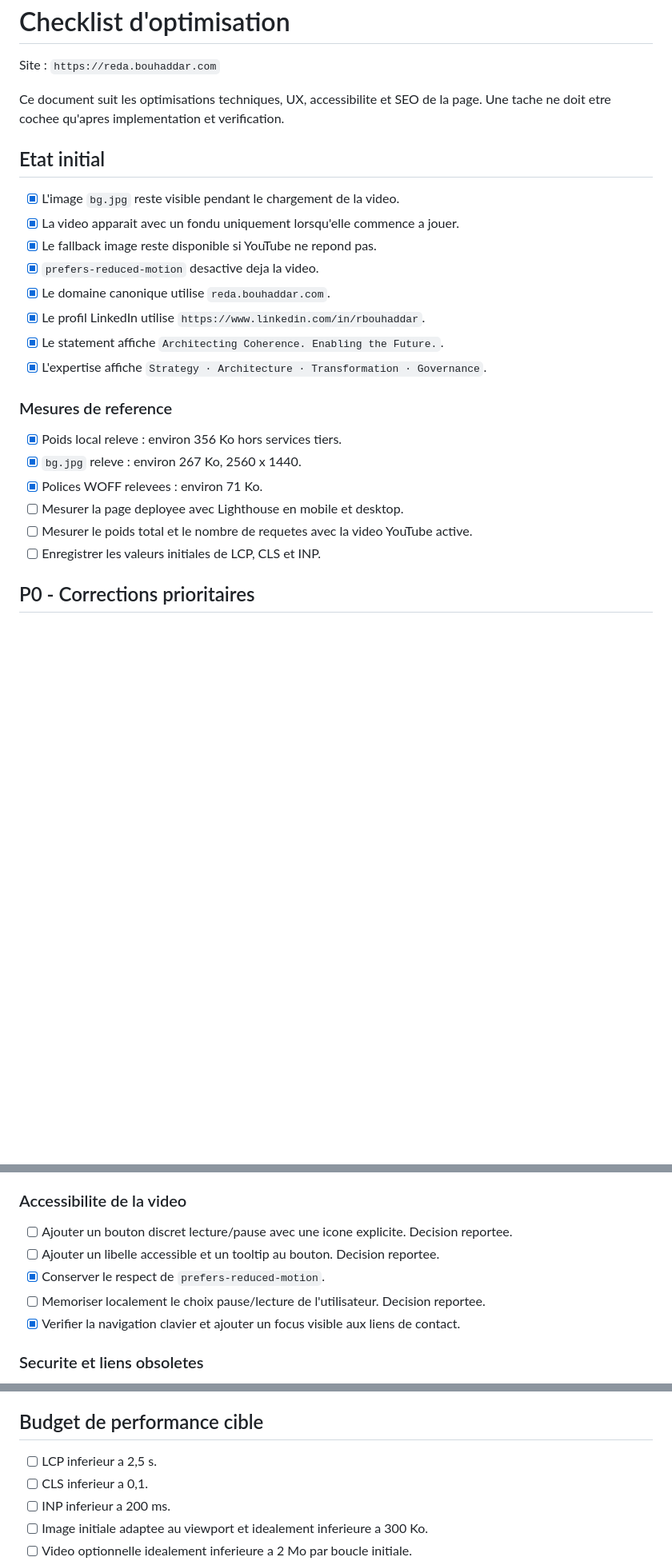
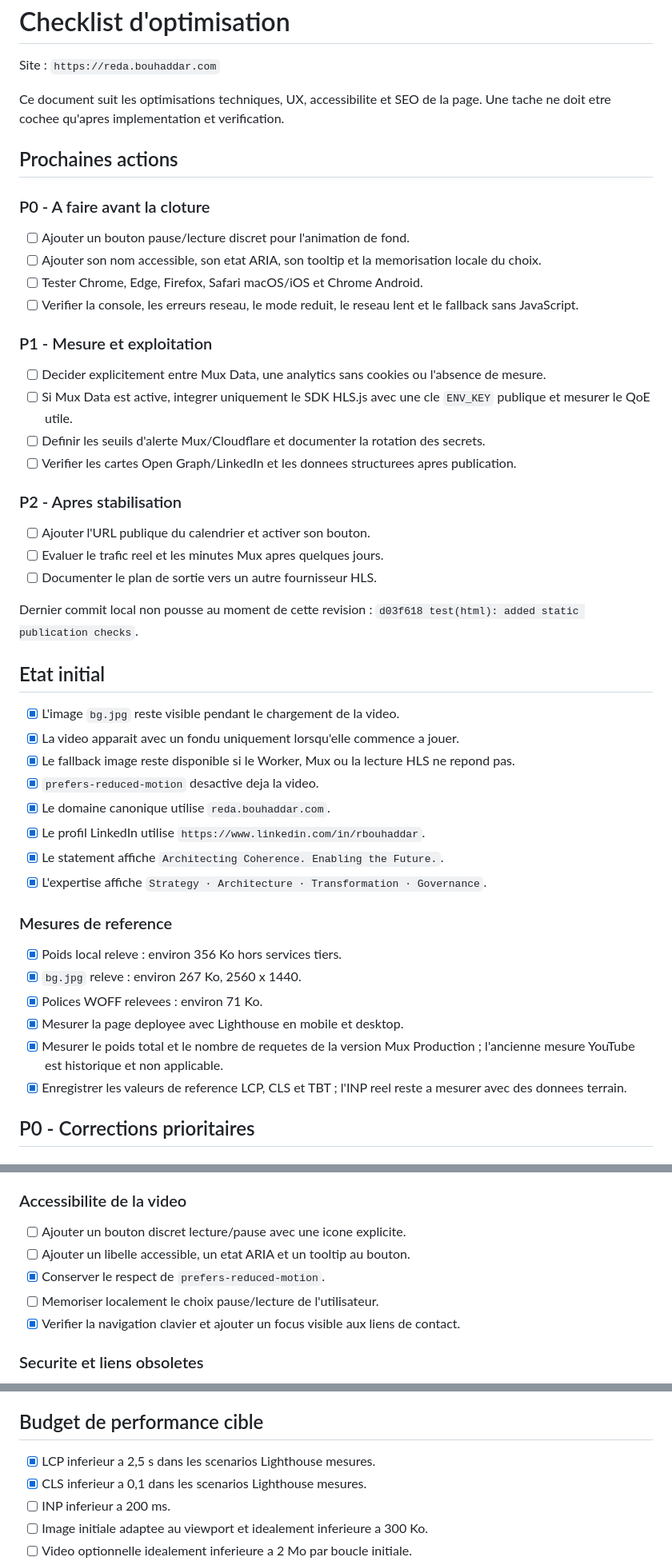
Before and after one commit to redabhr/redabhr.github.io, a Markdown page: OPTIMIZATION-CHECKLIST.md, 3 parts joined by grey strips. Shown at 80% size. Drawn GitHub-style; blank space fills up the shorter version.

Commit message:
docs(checklist): refreshed production action plan

```diff
--- a/OPTIMIZATION-CHECKLIST.md
+++ b/OPTIMIZATION-CHECKLIST.md
@@ -4,11 +4,35 @@ Site : `https://reda.bouhaddar.com`
 
 Ce document suit les optimisations techniques, UX, accessibilite et SEO de la page. Une tache ne doit etre cochee qu'apres implementation et verification.
 
+## Prochaines actions
+
+### P0 - A faire avant la cloture
+
+- [ ] Ajouter un bouton pause/lecture discret pour l'animation de fond.
+- [ ] Ajouter son nom accessible, son etat ARIA, son tooltip et la memorisation locale du choix.
+- [ ] Tester Chrome, Edge, Firefox, Safari macOS/iOS et Chrome Android.
+- [ ] Verifier la console, les erreurs reseau, le mode reduit, le reseau lent et le fallback sans JavaScript.
+
+### P1 - Mesure et exploitation
+
+- [ ] Decider explicitement entre Mux Data, une analytics sans cookies ou l'absence de mesure.
+- [ ] Si Mux Data est active, integrer uniquement le SDK HLS.js avec une cle `ENV_KEY` publique et mesurer le QoE utile.
+- [ ] Definir les seuils d'alerte Mux/Cloudflare et documenter la rotation des secrets.
+- [ ] Verifier les cartes Open Graph/LinkedIn et les donnees structurees apres publication.
+
+### P2 - Apres stabilisation
+
+- [ ] Ajouter l'URL publique du calendrier et activer son bouton.
+- [ ] Evaluer le trafic reel et les minutes Mux apres quelques jours.
+- [ ] Documenter le plan de sortie vers un autre fournisseur HLS.
+
+Dernier commit local non pousse au moment de cette revision : `d03f618 test(html): added static publication checks`.
+
 ## Etat initial
 
 - [x] L'image `bg.jpg` reste visible pendant le chargement de la video.
 - [x] La video apparait avec un fondu uniquement lorsqu'elle commence a jouer.
-- [x] Le fallback image reste disponible si YouTube ne repond pas.
+- [x] Le fallback image reste disponible si le Worker, Mux ou la lecture HLS ne repond pas.
 - [x] `prefers-reduced-motion` desactive deja la video.
 - [x] Le domaine canonique utilise `reda.bouhaddar.com`.
 - [x] Le profil LinkedIn utilise `https://www.linkedin.com/in/rbouhaddar`.
@@ -20,9 +44,9 @@ Ce document suit les optimisations techniques, UX, accessibilite et SEO de la pa
 - [x] Poids local releve : environ 356 Ko hors services tiers.
 - [x] `bg.jpg` releve : environ 267 Ko, 2560 x 1440.
 - [x] Polices WOFF relevees : environ 71 Ko.
-- [ ] Mesurer la page deployee avec Lighthouse en mobile et desktop.
-- [ ] Mesurer le poids total et le nombre de requetes avec la video YouTube active.
-- [ ] Enregistrer les valeurs initiales de LCP, CLS et INP.
+- [x] Mesurer la page deployee avec Lighthouse en mobile et desktop.
+- [x] Mesurer le poids total et le nombre de requetes de la version Mux Production ; l'ancienne mesure YouTube est historique et non applicable.
+- [x] Enregistrer les valeurs de reference LCP, CLS et TBT ; l'INP reel reste a mesurer avec des donnees terrain.
 
 ## P0 - Corrections prioritaires
 
@@ -38,10 +62,10 @@ Ce document suit les optimisations techniques, UX, accessibilite et SEO de la pa
 
 ### Accessibilite de la video
 
-- [ ] Ajouter un bouton discret lecture/pause avec une icone explicite. Decision reportee.
-- [ ] Ajouter un libelle accessible et un tooltip au bouton. Decision reportee.
+- [ ] Ajouter un bouton discret lecture/pause avec une icone explicite.
+- [ ] Ajouter un libelle accessible, un etat ARIA et un tooltip au bouton.
 - [x] Conserver le respect de `prefers-reduced-motion`.
-- [ ] Memoriser localement le choix pause/lecture de l'utilisateur. Decision reportee.
+- [ ] Memoriser localement le choix pause/lecture de l'utilisateur.
 - [x] Verifier la navigation clavier et ajouter un focus visible aux liens de contact.
 
 ### Securite et liens obsoletes
@@ -279,8 +305,8 @@ Ce document suit les optimisations techniques, UX, accessibilite et SEO de la pa
 
 ## Budget de performance cible
 
-- [ ] LCP inferieur a 2,5 s.
-- [ ] CLS inferieur a 0,1.
+- [x] LCP inferieur a 2,5 s dans les scenarios Lighthouse mesures.
+- [x] CLS inferieur a 0,1 dans les scenarios Lighthouse mesures.
 - [ ] INP inferieur a 200 ms.
 - [ ] Image initiale adaptee au viewport et idealement inferieure a 300 Ko.
 - [ ] Video optionnelle idealement inferieure a 2 Mo par boucle initiale.
```
Also changed, not shown: other parts of OPTIMIZATION-CHECKLIST.md (+10 -8 lines).
